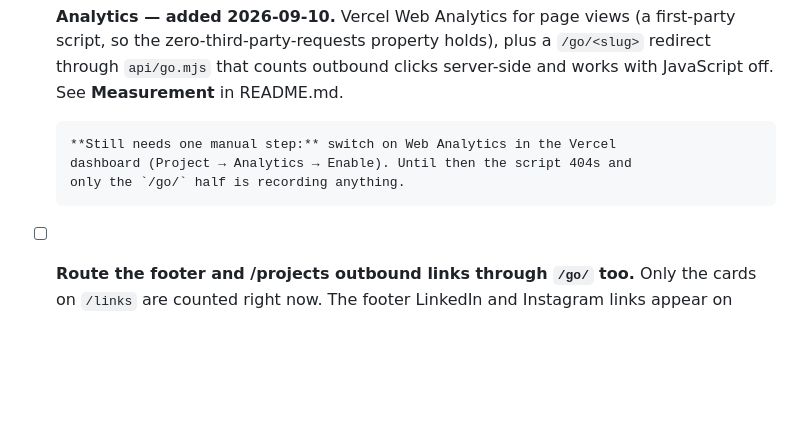
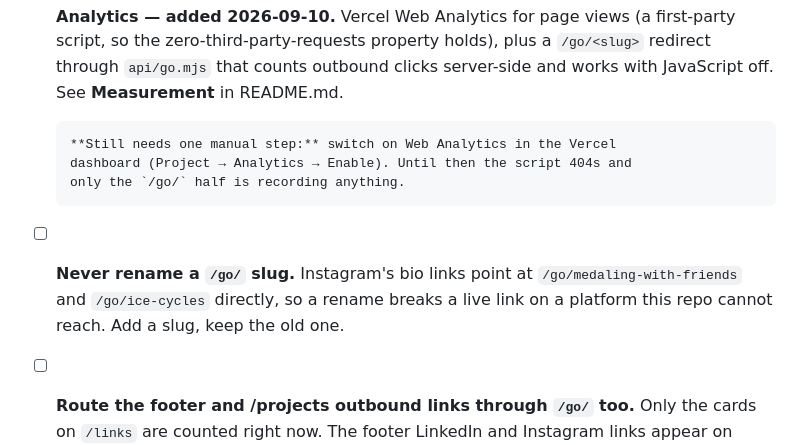
Before and after one commit to oryfrazier/oryfrazier.com, a Markdown page: TODO.md, the part around the change. GitHub-like rendering; blank space fills up the shorter version.

```diff
--- a/TODO.md
+++ b/TODO.md
@@ -64,6 +64,11 @@ question. Don't add them without permission.
       **Still needs one manual step:** switch on Web Analytics in the Vercel
       dashboard (Project → Analytics → Enable). Until then the script 404s and
       only the `/go/` half is recording anything.
+
+- [ ] **Never rename a `/go/` slug.** Instagram's bio links point at
+      `/go/medaling-with-friends` and `/go/ice-cycles` directly, so a rename
+      breaks a live link on a platform this repo cannot reach. Add a slug,
+      keep the old one.
 
 - [ ] **Route the footer and /projects outbound links through `/go/` too.**
       Only the cards on `/links` are counted right now. The footer LinkedIn and
```
Also changed, not shown: README.md (+38 -0 lines).
